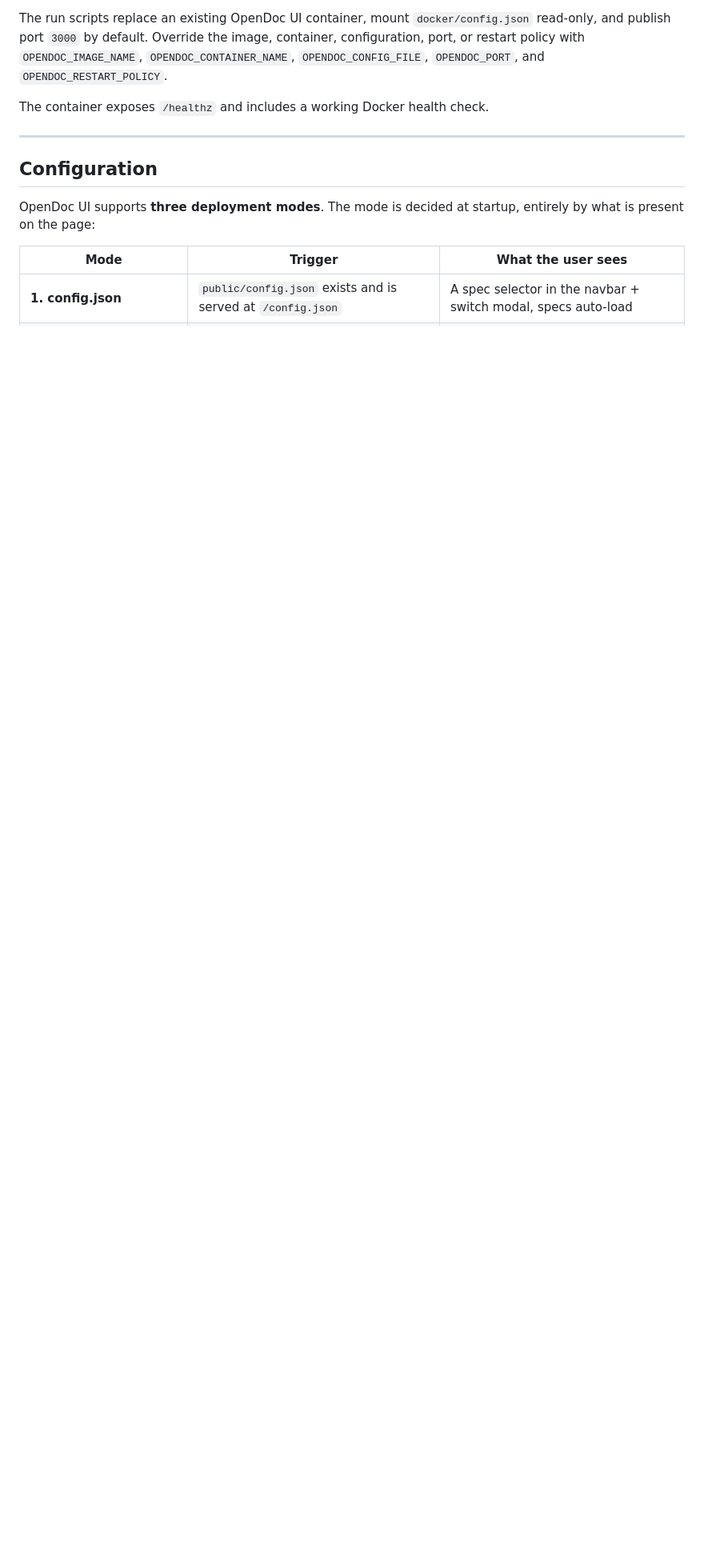
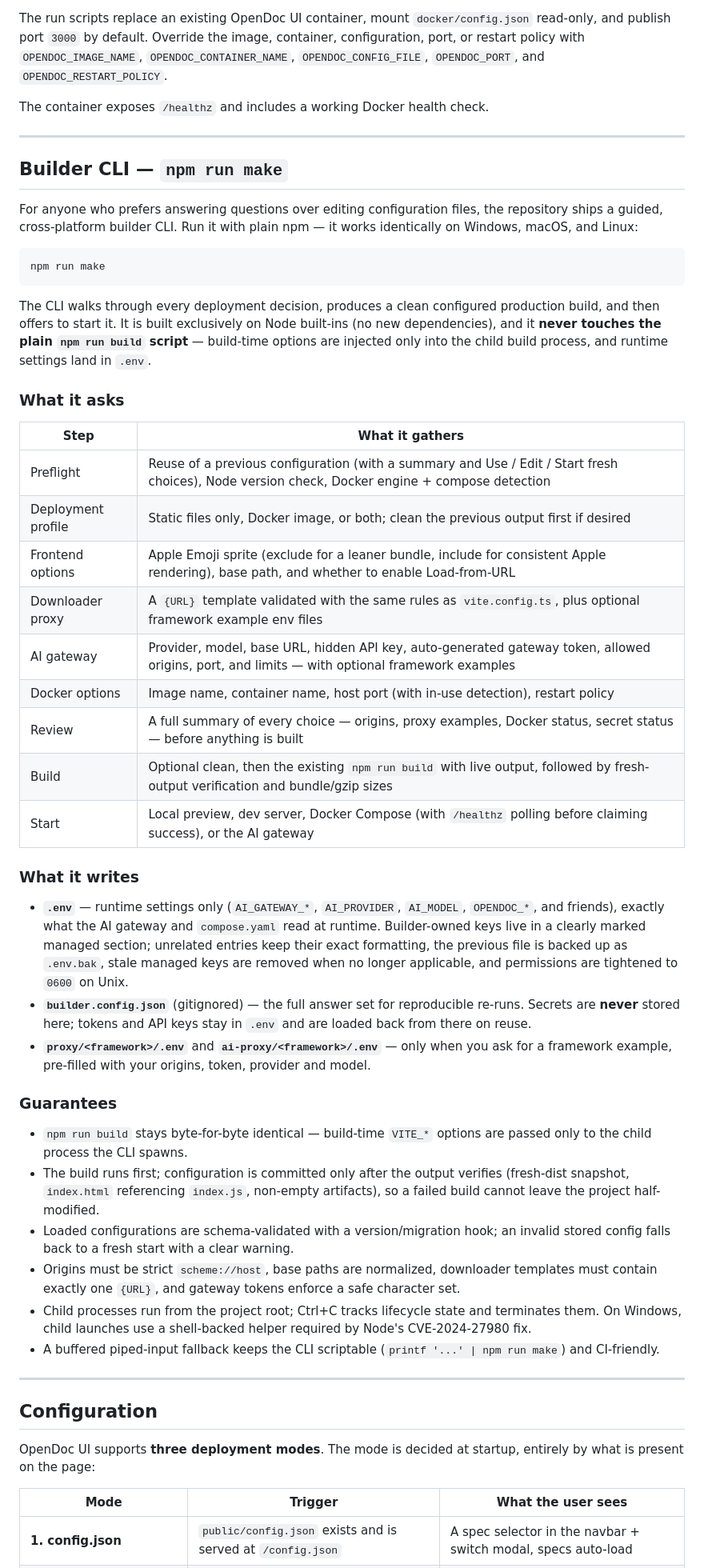
Before and after one commit to omidgfx/opendoc-ui, a Markdown page: README.md, the part around one of its changes. Shown at 80% size. Rendered like a GitHub page; blank space fills up the shorter version.

Commit message:
docs: add the Builder CLI section to the README

````diff
--- a/README.md
+++ b/README.md
@@ -213,6 +214,65 @@ with `OPENDOC_IMAGE_NAME`, `OPENDOC_CONTAINER_NAME`, `OPENDOC_CONFIG_FILE`, `OPE
 `OPENDOC_RESTART_POLICY`.
 
 The container exposes `/healthz` and includes a working Docker health check.
+
+---
+
+## Builder CLI — `npm run make`
+
+For anyone who prefers answering questions over editing configuration files, the repository ships a
+guided, cross-platform builder CLI. Run it with plain npm — it works identically on Windows,
+macOS, and Linux:
+
+```console
+npm run make
+```
+
+The CLI walks through every deployment decision, produces a clean configured production build, and
+then offers to start it. It is built exclusively on Node built-ins (no new dependencies), and it
+**never touches the plain `npm run build` script** — build-time options are injected only into the
+child build process, and runtime settings land in `.env`.
+
+### What it asks
+
+| Step               | What it gathers                                                                                                                                |
+| ------------------ | ---------------------------------------------------------------------------------------------------------------------------------------------- |
+| Preflight          | Reuse of a previous configuration (with a summary and Use / Edit / Start fresh choices), Node version check, Docker engine + compose detection |
+| Deployment profile | Static files only, Docker image, or both; clean the previous output first if desired                                                           |
+| Frontend options   | Apple Emoji sprite (exclude for a leaner bundle, include for consistent Apple rendering), base path, and whether to enable Load-from-URL       |
+| Downloader proxy   | A `{URL}` template validated with the same rules as `vite.config.ts`, plus optional framework example env files                                |
+| AI gateway         | Provider, model, base URL, hidden API key, auto-generated gateway token, allowed origins, port, and limits — with optional framework examples  |
+| Docker options     | Image name, container name, host port (with in-use detection), restart policy                                                                  |
+| Review             | A full summary of every choice — origins, proxy examples, Docker status, secret status — before anything is built                              |
+| Build              | Optional clean, then the existing `npm run build` with live output, followed by fresh-output verification and bundle/gzip sizes                |
+| Start              | Local preview, dev server, Docker Compose (with `/healthz` polling before claiming success), or the AI gateway                                 |
+
+### What it writes
+
+- **`.env`** — runtime settings only (`AI_GATEWAY_*`, `AI_PROVIDER`, `AI_MODEL`, `OPENDOC_*`, and
+  friends), exactly what the AI gateway and `compose.yaml` read at runtime. Builder-owned keys live
+  in a clearly marked managed section; unrelated entries keep their exact formatting, the previous
+  file is backed up as `.env.bak`, stale managed keys are removed when no longer applicable, and
+  permissions are tightened to `0600` on Unix.
+- **`builder.config.json`** (gitignored) — the full answer set for reproducible re-runs. Secrets are
+  **never** stored here; tokens and API keys stay in `.env` and are loaded back from there on reuse.
+- **`proxy/<framework>/.env`** and **`ai-proxy/<framework>/.env`** — only when you ask for a
+  framework example, pre-filled with your origins, token, provider and model.
+
+### Guarantees
+
+- `npm run build` stays byte-for-byte identical — build-time `VITE_*` options are passed only to the
+  child process the CLI spawns.
+- The build runs first; configuration is committed only after the output verifies (fresh-dist
+  snapshot, `index.html` referencing `index.js`, non-empty artifacts), so a failed build cannot leave
+  the project half-modified.
+- Loaded configurations are schema-validated with a version/migration hook; an invalid stored config
+  falls back to a fresh start with a clear warning.
+- Origins must be strict `scheme://host`, base paths are normalized, downloader templates must
+  contain exactly one `{URL}`, and gateway tokens enforce a safe character set.
+- Child processes run from the project root; Ctrl+C tracks lifecycle state and terminates them.
+  On Windows, child launches use a shell-backed helper required by Node's CVE-2024-27980 fix.
+- A buffered piped-input fallback keeps the CLI scriptable (`printf '...' | npm run make`) and
+  CI-friendly.
 
 ---
 
````
Also changed, not shown: other parts of README.md (+1 -0 lines).
